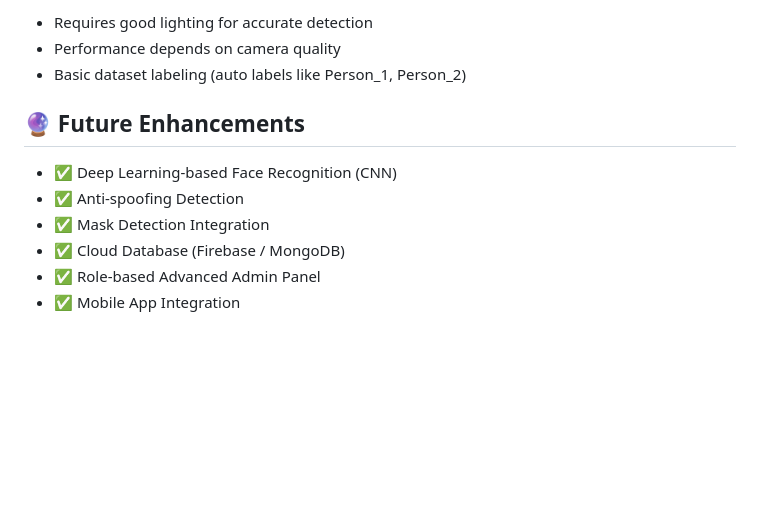
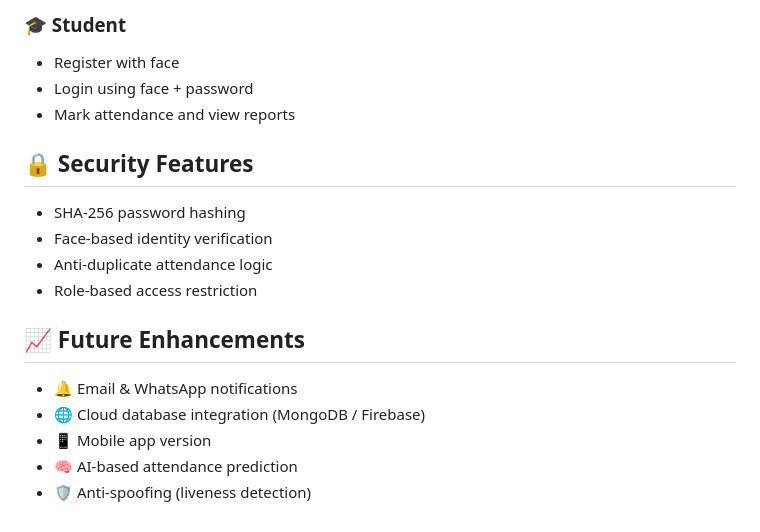
Before and after one commit to bhakti-goyal-a11/Face-Based-Attendance-System, a Markdown page: README.md, the part around one of its changes. GitHub-like rendering; blank space fills up the shorter version.

```diff
--- a/README.md
+++ b/README.md
@@ -121,13 +123,21 @@ streamlit run streamlit_app.py
 
-* Requires good lighting for accurate detection
-* Performance depends on camera quality
-* Basic dataset labeling (auto labels like Person_1, Person_2)
+### 🎓 Student
 
-## 🔮 Future Enhancements
+* Register with face
+* Login using face + password
+* Mark attendance and view reports
 
-* ✅ Deep Learning-based Face Recognition (CNN)
-* ✅ Anti-spoofing Detection
-* ✅ Mask Detection Integration
-* ✅ Cloud Database (Firebase / MongoDB)
-* ✅ Role-based Advanced Admin Panel
-* ✅ Mobile App Integration
+## 🔒 Security Features
+
+* SHA-256 password hashing
+* Face-based identity verification
+* Anti-duplicate attendance logic
+* Role-based access restriction
+
+## 📈 Future Enhancements
+
+* 🔔 Email & WhatsApp notifications
+* 🌐 Cloud database integration (MongoDB / Firebase)
+* 📱 Mobile app version
+* 🧠 AI-based attendance prediction
+* 🛡️ Anti-spoofing (liveness detection)
```
Also changed, not shown: other parts of README.md (+88 -86 lines).
